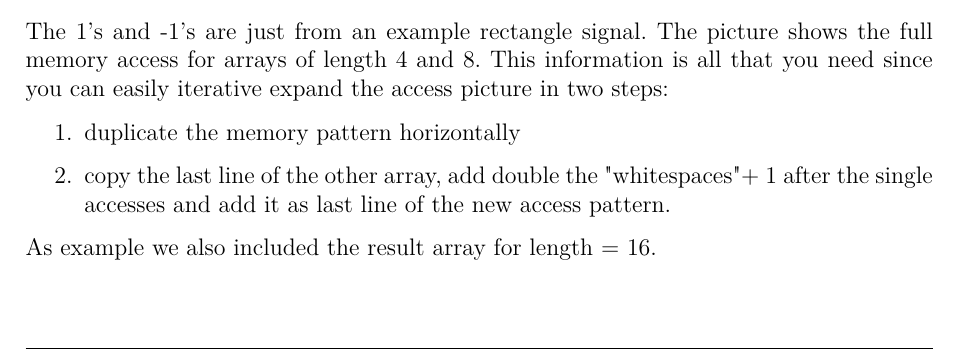
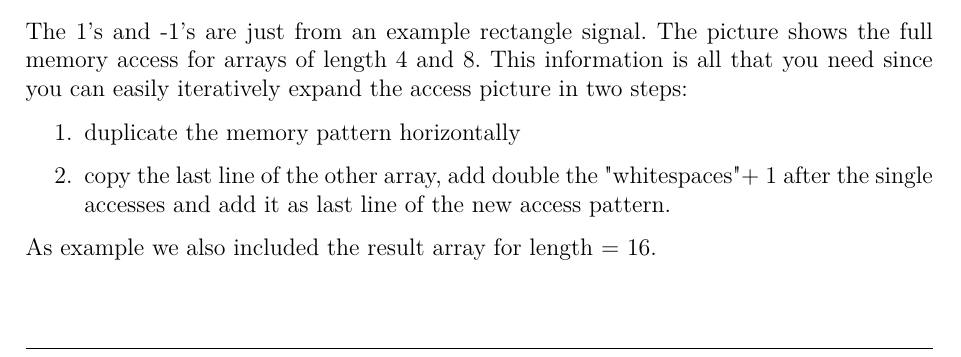
Before and after one commit to Reiti/ParallelFFT, a LaTeX document (Latex/protokoll.tex, which reads Latex/memacc.tex): part of page 4 of 9, cut so that both start at the same text. Compiled offline with pdfLaTeX.

Commit message:
spelling error

```diff
--- a/Latex/memacc.tex
+++ b/Latex/memacc.tex
@@ -3,7 +3,7 @@ The resulting memory access pattern is as follows:
 \begin{center}
 \includegraphics[width=\textwidth]{memacc.png}
 \end{center}
-The 1's and -1's are just from an example rectangle signal. The picture shows the full memory access for arrays of length 4 and 8. This information is all that you need since you can easily iterative expand the access picture in two steps:
+The 1's and -1's are just from an example rectangle signal. The picture shows the full memory access for arrays of length 4 and 8. This information is all that you need since you can easily iteratively expand the access picture in two steps:
 \begin{enumerate}
 \item duplicate the memory pattern horizontally
 \item copy the last line of the other array, add double the "whitespaces" + 1 after the single accesses and add it as last line of the new access pattern.
```
